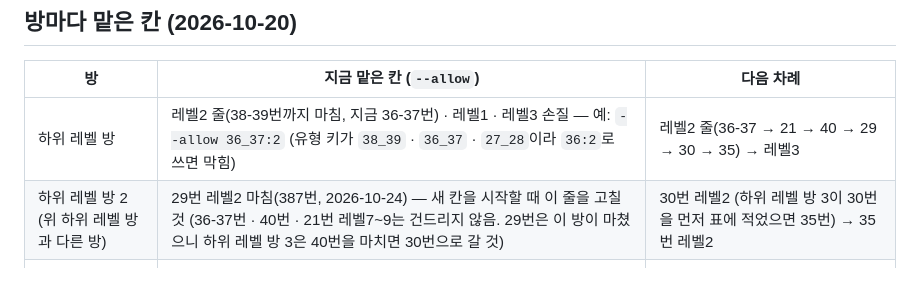
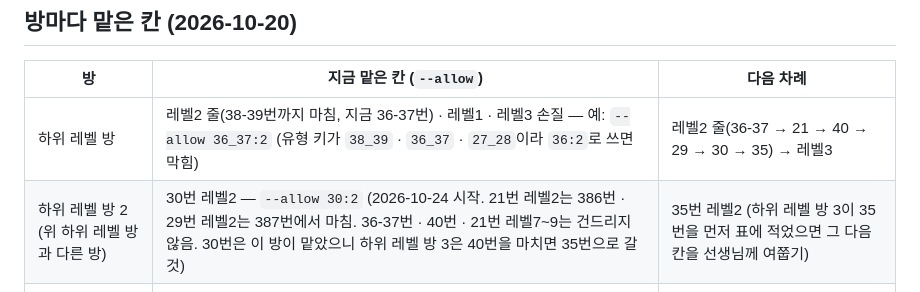
Before and after one commit to sehyeongjung-web/Gruance-English, a Markdown page: CLAUDE.md, the part around the change. Drawn GitHub-style.

Commit message:
맡은 칸 표: 하위 레벨 방 2 — 30번 레벨2 시작
Co-Authored-By: Claude Sonnet 5.5 <noreply@anthropic.com>
Claude-Session: https://claude.ai/code/session_01Etv2eJnBhiZnXdjCwpc846

```diff
--- a/CLAUDE.md
+++ b/CLAUDE.md
@@ -35,7 +35,7 @@
 | 방 | 지금 맡은 칸 (`--allow`) | 다음 차례 |
 |---|---|---|
 | 하위 레벨 방 | 레벨2 줄(38-39번까지 마침, 지금 36-37번) · 레벨1 · 레벨3 손질 — 예: `--allow 36_37:2` (유형 키가 `38_39` · `36_37` · `27_28`이라 `36:2`로 쓰면 막힘) | 레벨2 줄(36-37 → 21 → 40 → 29 → 30 → 35) → 레벨3 |
-| 하위 레벨 방 2 (위 하위 레벨 방과 다른 방) | 29번 레벨2 마침(387번, 2026-10-24) — 새 칸을 시작할 때 이 줄을 고칠 것 (36-37번 · 40번 · 21번 레벨7~9는 건드리지 않음. 29번은 이 방이 마쳤으니 하위 레벨 방 3은 40번을 마치면 30번으로 갈 것) | 30번 레벨2 (하위 레벨 방 3이 30번을 먼저 표에 적었으면 35번) → 35번 레벨2 |
+| 하위 레벨 방 2 (위 하위 레벨 방과 다른 방) | 30번 레벨2 — `--allow 30:2` (2026-10-24 시작. 21번 레벨2는 386번 · 29번 레벨2는 387번에서 마침. 36-37번 · 40번 · 21번 레벨7~9는 건드리지 않음. 30번은 이 방이 맡았으니 하위 레벨 방 3은 40번을 마치면 35번으로 갈 것) | 35번 레벨2 (하위 레벨 방 3이 35번을 먼저 표에 적었으면 그 다음 칸을 선생님께 여쭙기) |
 | 하위 레벨 방 3 (위 두 하위 레벨 방과 다른 방) | 40번 레벨2 — `--allow 40:2` (36-37번 · 21번은 건드리지 않음) | 29번 레벨2. 40번은 이 방이 맡았으니 하위 레벨 방 2는 21번을 마치면 40번이 아니라 29번으로 갈 것 |
 | 상위 레벨 방(23번 L9를 한 방) | 22번 레벨7~9 — `--allow 22:7-9` (2026-10-24 시작, 선생님이 22번을 고르심. 23번(378번) · 35번(380번) · 31~34번(382번) · 36-37번 · 38-39번(383번) · 40번(385번) · 21번(388번)의 레벨7~9는 마침) | 나머지 유형(18 · 19 · 20 · 24 · 26 · 27-28 · 41 · 45번)은 먼저 선생님께 여쭙고 시작 |
 
```
